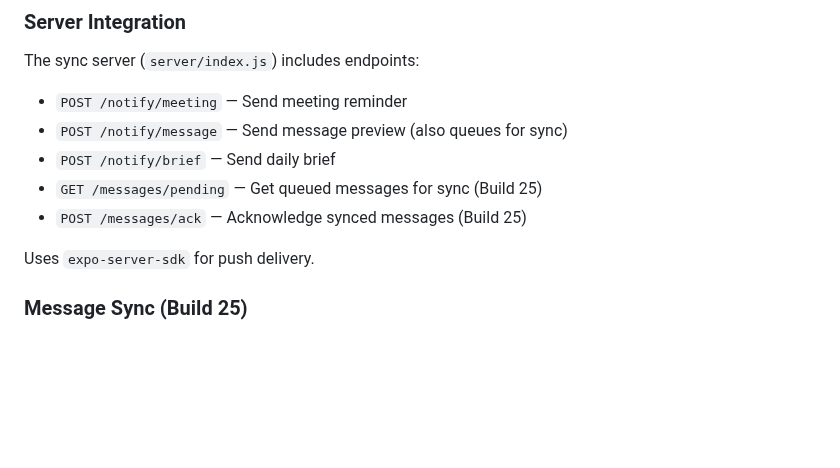
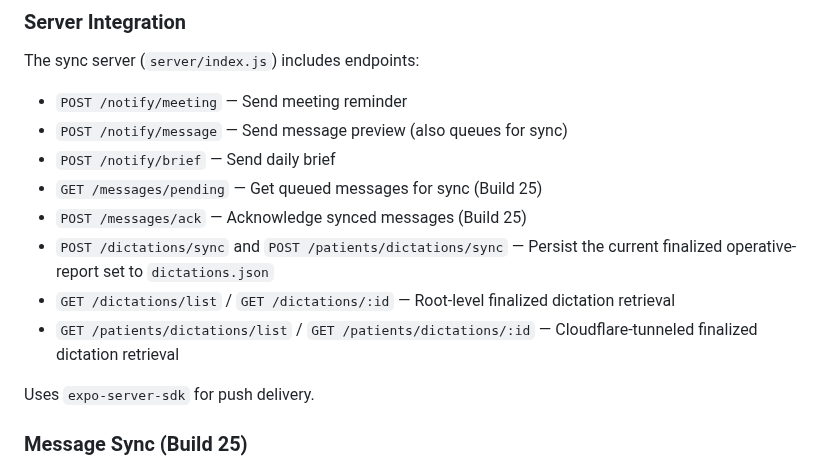
Before and after one commit to aalami5/echo-app, a Markdown page: docs/ARCHITECTURE.md, the part around one of its changes. Rendered like a GitHub page; blank space fills up the shorter version.

Commit message:
docs: update dictation sync docs

```diff
--- a/docs/ARCHITECTURE.md
+++ b/docs/ARCHITECTURE.md
@@ -533,6 +533,9 @@ The sync server (`server/index.js`) includes endpoints:
 - `POST /notify/brief` — Send daily brief
 - `GET /messages/pending` — Get queued messages for sync (Build 25)
 - `POST /messages/ack` — Acknowledge synced messages (Build 25)
+- `POST /dictations/sync` and `POST /patients/dictations/sync` — Persist the current finalized operative-report set to `dictations.json`
+- `GET /dictations/list` / `GET /dictations/:id` — Root-level finalized dictation retrieval
+- `GET /patients/dictations/list` / `GET /patients/dictations/:id` — Cloudflare-tunneled finalized dictation retrieval
 
 Uses `expo-server-sdk` for push delivery.
 
```
Also changed, not shown: other parts of docs/ARCHITECTURE.md (+1 -1 lines), docs/CHANGELOG.md (+1 -1 lines), docs/STORES.md (+2 -2 lines).
